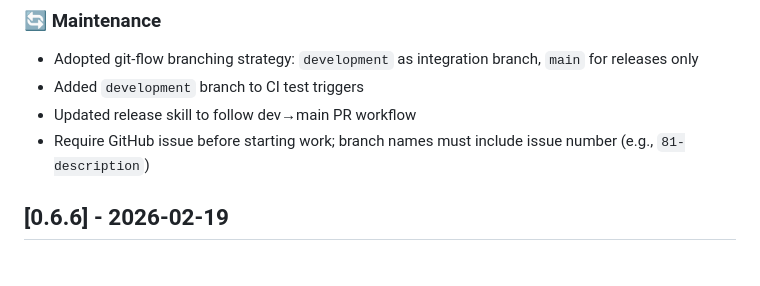
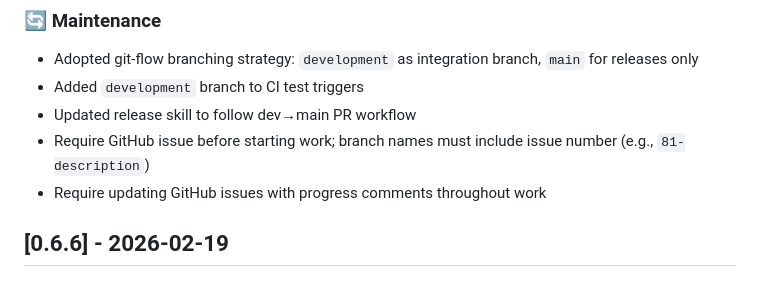
Before and after one commit to trtmn/testrail_api_module, a Markdown page: CHANGELOG.md, the part around the change. Rendered like a GitHub page.

```diff
--- a/CHANGELOG.md
+++ b/CHANGELOG.md
@@ -13,6 +13,7 @@ and this project adheres to [Semantic Versioning](https://semver.org/spec/v2.0.0
 - Added `development` branch to CI test triggers
 - Updated release skill to follow dev→main PR workflow
 - Require GitHub issue before starting work; branch names must include issue number (e.g., `81-description`)
+- Require updating GitHub issues with progress comments throughout work
 
 ## [0.6.6] - 2026-02-19
 
```
Also changed, not shown: CLAUDE.md (+9 -0 lines).
